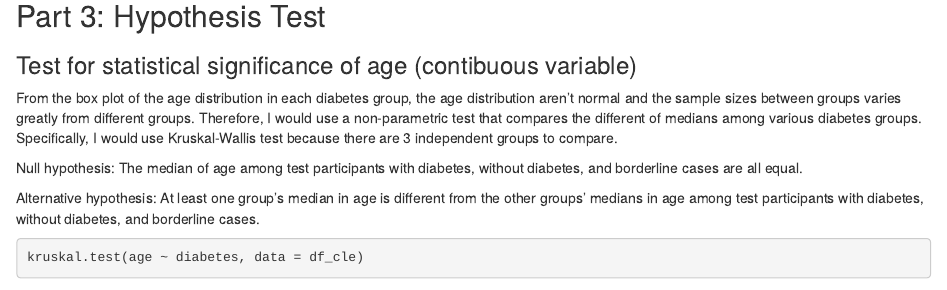
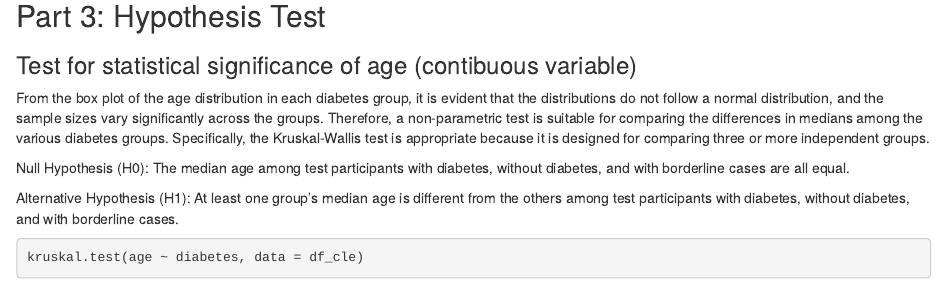
Before and after one commit to xinyi-wang02/715-project, an R Markdown document (project_715_HW.Rmd): the page in a window 1100 px wide, from 6990 px down. Rendered offline with R 4.5, knitr and Pandoc, with nearby package versions; some code elsewhere in the file could not run offline.

Commit message:
Update project_715_HW.Rmd

````diff
--- a/project_715_HW.Rmd
+++ b/project_715_HW.Rmd
@@ -213,11 +213,11 @@ head(df_cle_scale)
 ## Part 3: Hypothesis Test
 ### Test for statistical significance of age (contibuous variable)
 
-From the box plot of the age distribution in each diabetes group, the age distribution aren't normal and the sample sizes between groups varies greatly from different groups. Therefore, I would use a non-parametric test that compares the different of medians among various diabetes groups. Specifically, I would use Kruskal-Wallis test because there are 3 independent groups to compare.
+From the box plot of the age distribution in each diabetes group, it is evident that the distributions do not follow a normal distribution, and the sample sizes vary significantly across the groups. Therefore, a non-parametric test is suitable for comparing the differences in medians among the various diabetes groups. Specifically, the Kruskal-Wallis test is appropriate because it is designed for comparing three or more independent groups.
 
-Null hypothesis: The median of age among test participants with diabetes, without diabetes, and borderline cases are all equal.
+Null Hypothesis (H0): The median age among test participants with diabetes, without diabetes, and with borderline cases are all equal.
 
-Alternative hypothesis: At least one group's median in age is different from the other groups' medians in age among test participants with diabetes, without diabetes, and borderline cases.
+Alternative Hypothesis (H1): At least one group's median age is different from the others among test participants with diabetes, without diabetes, and with borderline cases.
 
 ```{r hypothesis test for age between diabetes patients, no diabetes people, and borderline cases}
 kruskal.test(age ~ diabetes, data = df_cle)
````
